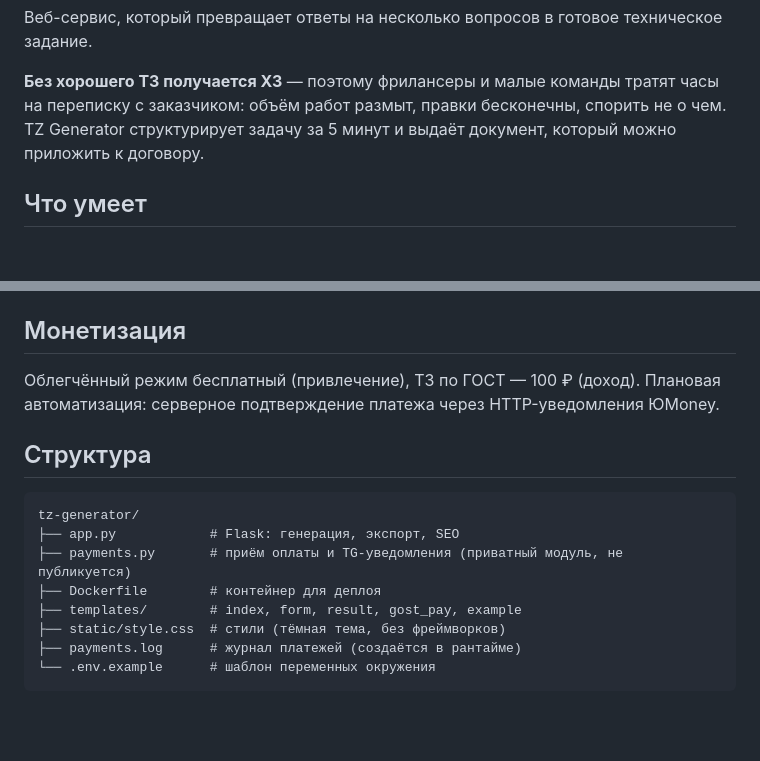
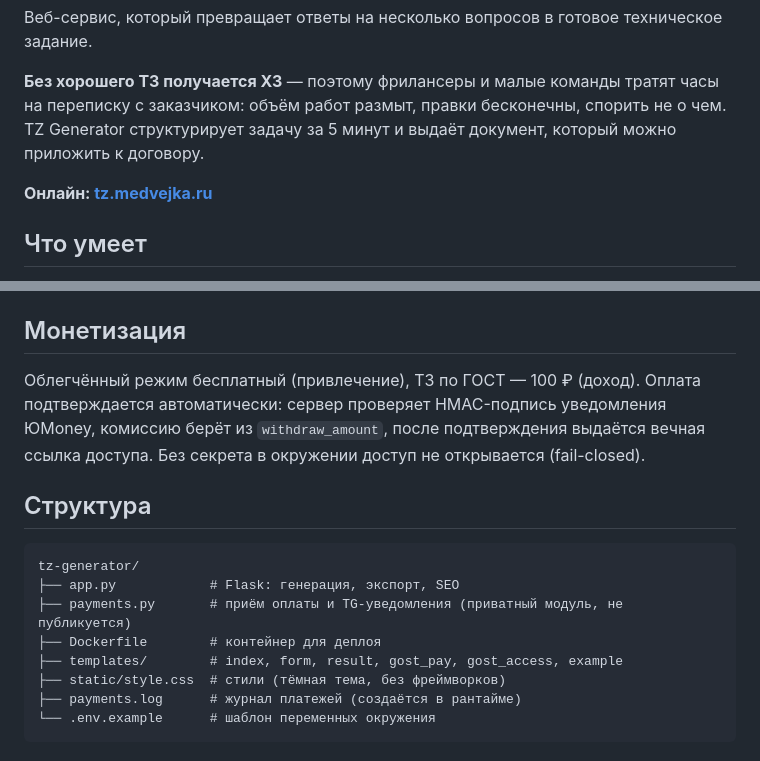
Before and after one commit to medvejka-sibirskaya/tz-generator, a Markdown page: README.md, 2 parts joined by grey strips. Rendered like a GitHub page; blank space fills up the shorter version.

Commit message:
README: живой адрес, подтверждение оплаты уже работает, gost_access в структуре

```diff
--- a/README.md
+++ b/README.md
@@ -3,6 +3,8 @@
 Веб-сервис, который превращает ответы на несколько вопросов в готовое техническое задание.
 
 **Без хорошего ТЗ получается ХЗ** — поэтому фрилансеры и малые команды тратят часы на переписку с заказчиком: объём работ размыт, правки бесконечны, спорить не о чем. TZ Generator структурирует задачу за 5 минут и выдаёт документ, который можно приложить к договору.
+
+**Онлайн: [tz.medvejka.ru](https://tz.medvejka.ru)**
 
 
 
@@ -57,7 +59,9 @@ venv\Scripts\python.exe app.py
 ## Монетизация
 
 Облегчённый режим бесплатный (привлечение), ТЗ по ГОСТ — 100 ₽ (доход).
-Плановая автоматизация: серверное подтверждение платежа через HTTP-уведомления ЮMoney.
+Оплата подтверждается автоматически: сервер проверяет HMAC-подпись уведомления ЮMoney,
+комиссию берёт из `withdraw_amount`, после подтверждения выдаётся вечная ссылка доступа.
+Без секрета в окружении доступ не открывается (fail-closed).
 
 ## Структура
 
@@ -66,7 +70,7 @@ tz-generator/
 ├── app.py            # Flask: генерация, экспорт, SEO
 ├── payments.py       # приём оплаты и TG-уведомления (приватный модуль, не публикуется)
 ├── Dockerfile        # контейнер для деплоя
-├── templates/        # index, form, result, gost_pay, example
+├── templates/        # index, form, result, gost_pay, gost_access, example
 ├── static/style.css  # стили (тёмная тема, без фреймворков)
 ├── payments.log      # журнал платежей (создаётся в рантайме)
 └── .env.example      # шаблон переменных окружения
```
